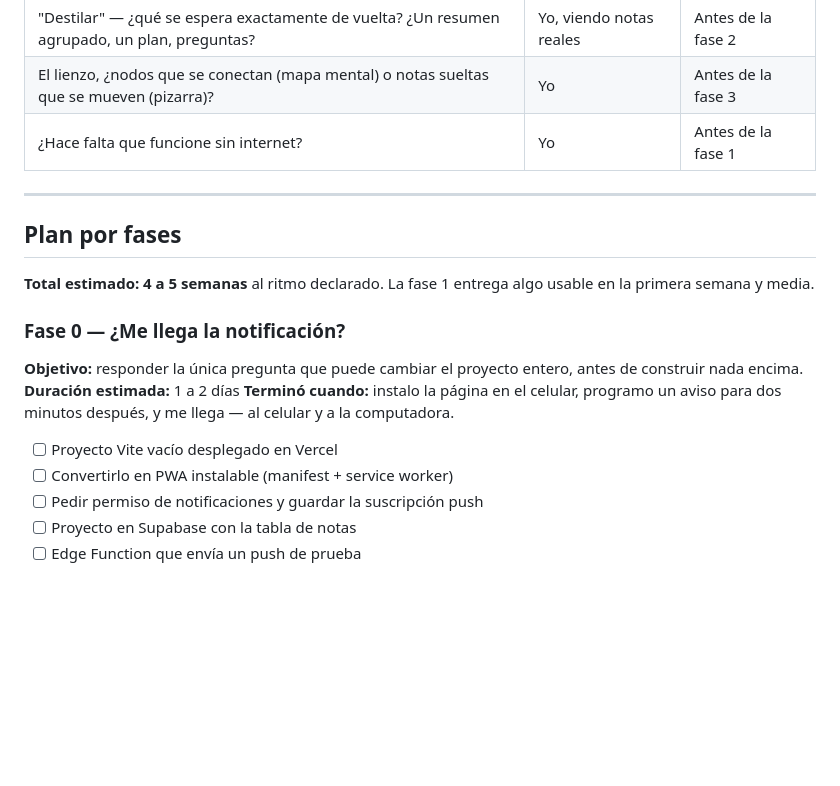
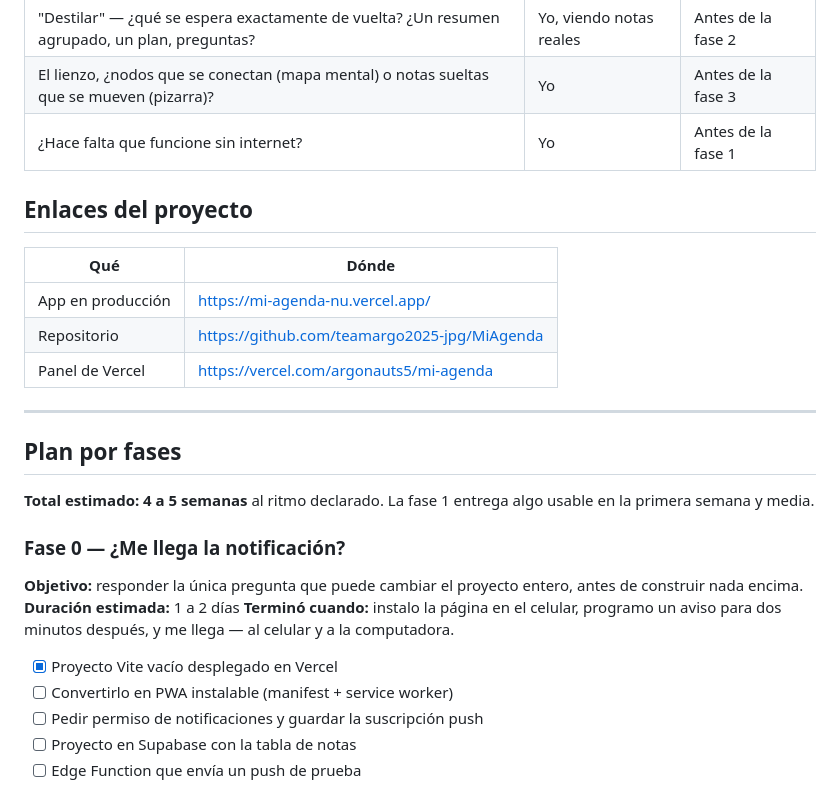
Before and after one commit to teamargo2025-jpg/MiAgenda, a Markdown page: PROYECTO.md, the part around the change. Drawn GitHub-style; blank space fills up the shorter version.

Commit message:
Registrar enlaces del proyecto y cerrar primer paso de fase 0
Co-Authored-By: Claude Opus 5 <noreply@anthropic.com>

```diff
--- a/PROYECTO.md
+++ b/PROYECTO.md
@@ -99,6 +99,14 @@ Si a las dos semanas sigo anotando en otro lado, la app no resolvió la fricció
 | El lienzo, ¿nodos que se conectan (mapa mental) o notas sueltas que se mueven (pizarra)? | Yo | Antes de la fase 3 |
 | ¿Hace falta que funcione sin internet? | Yo | Antes de la fase 1 |
 
+## Enlaces del proyecto
+
+| Qué | Dónde |
+|---|---|
+| App en producción | https://mi-agenda-nu.vercel.app/ |
+| Repositorio | https://github.com/teamargo2025-jpg/MiAgenda |
+| Panel de Vercel | https://vercel.com/argonauts5/mi-agenda |
+
 ---
 
 ## Plan por fases
@@ -111,7 +119,7 @@ Si a las dos semanas sigo anotando en otro lado, la app no resolvió la fricció
 **Duración estimada:** 1 a 2 días
 **Terminó cuando:** instalo la página en el celular, programo un aviso para dos minutos después, y me llega — al celular y a la computadora.
 
-- [ ] Proyecto Vite vacío desplegado en Vercel
+- [x] Proyecto Vite vacío desplegado en Vercel
 - [ ] Convertirlo en PWA instalable (manifest + service worker)
 - [ ] Pedir permiso de notificaciones y guardar la suscripción push
 - [ ] Proyecto en Supabase con la tabla de notas
```
